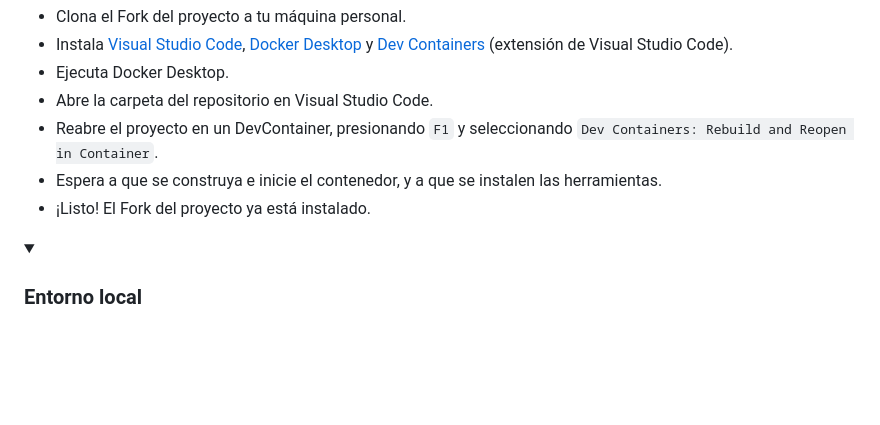
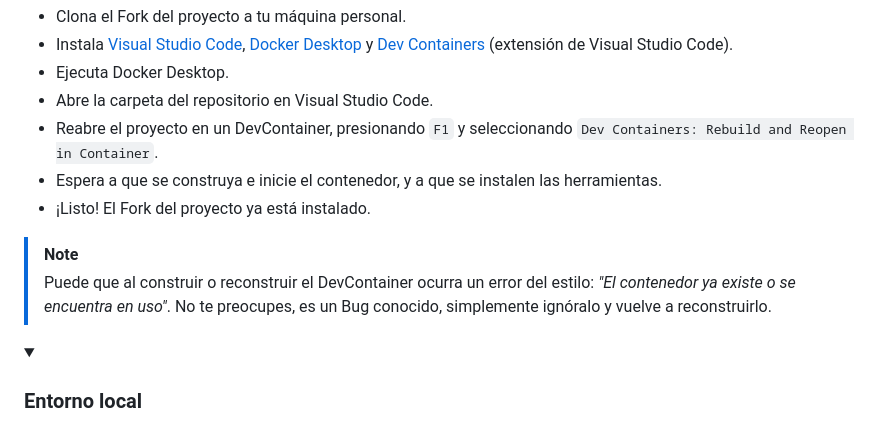
Before and after one commit to hozlucas28/UNLaM-Calendar, a Markdown page: CONTRIBUTING.md, the part around the change. GitHub-like rendering; folded sections open; blank space fills up the shorter version.

Commit message:
docs: add note on rebuild devcontainer

```diff
--- a/CONTRIBUTING.md
+++ b/CONTRIBUTING.md
@@ -32,6 +32,9 @@
 - Reabre el proyecto en un DevContainer, presionando `F1` y seleccionando `Dev Containers: Rebuild and Reopen in Container`.
 - Espera a que se construya e inicie el contenedor, y a que se instalen las herramientas.
 - ¡Listo! El Fork del proyecto ya está instalado.
+
+> [!NOTE]
+> Puede que al construir o reconstruir el DevContainer ocurra un error del estilo: _"El contenedor ya existe o se encuentra en uso"_. No te preocupes, es un Bug conocido, simplemente ignóralo y vuelve a reconstruirlo.
 
 <details>
 <summary>
```
